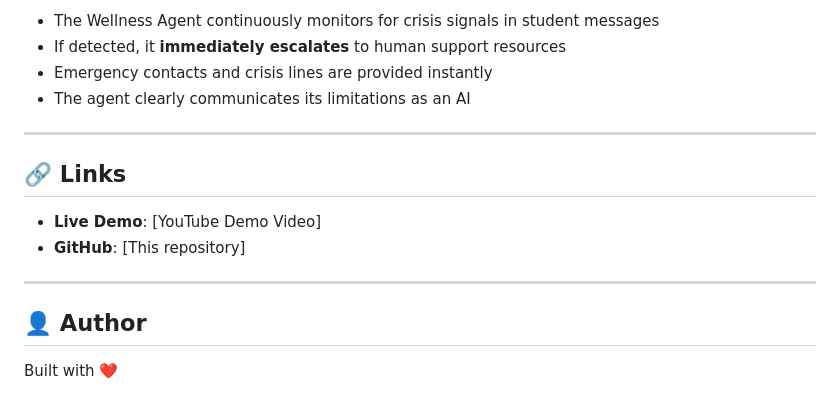
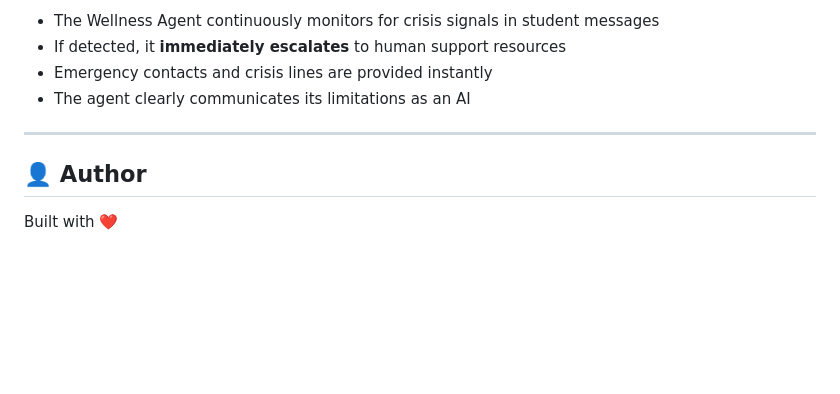
Before and after one commit to abdelishha/EduGuardian, a Markdown page: README.md, the part around the change. Drawn GitHub-style; blank space fills up the shorter version.

```diff
--- a/README.md
+++ b/README.md
@@ -130,13 +130,6 @@ EduGuardian implements **Human-in-the-Loop (HITL)** safety:
 
 ---
 
-## 🔗 Links
-
-- **Live Demo**: [YouTube Demo Video]
-- **GitHub**: [This repository]
-
----
-
 ## 👤 Author
 
 Built with ❤️
```
